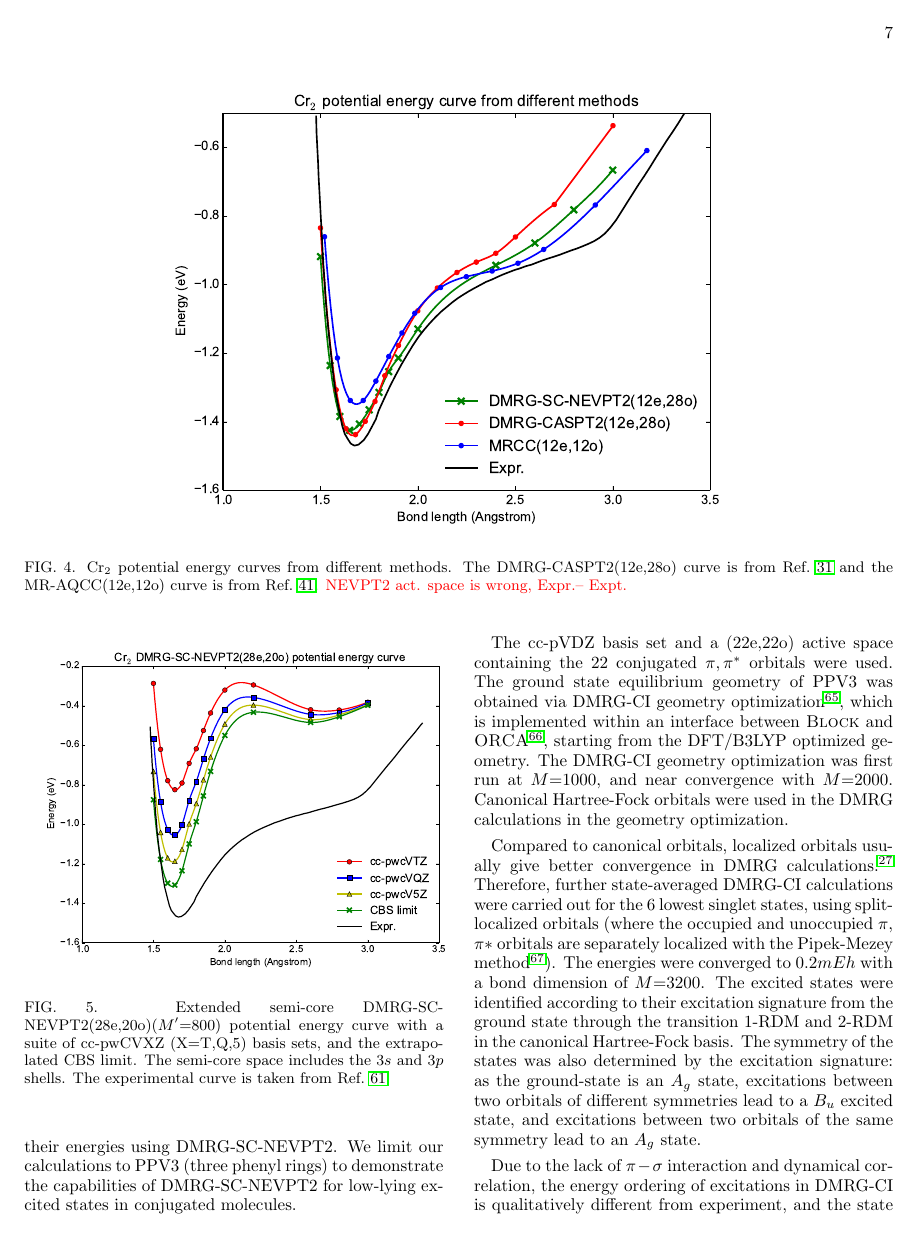
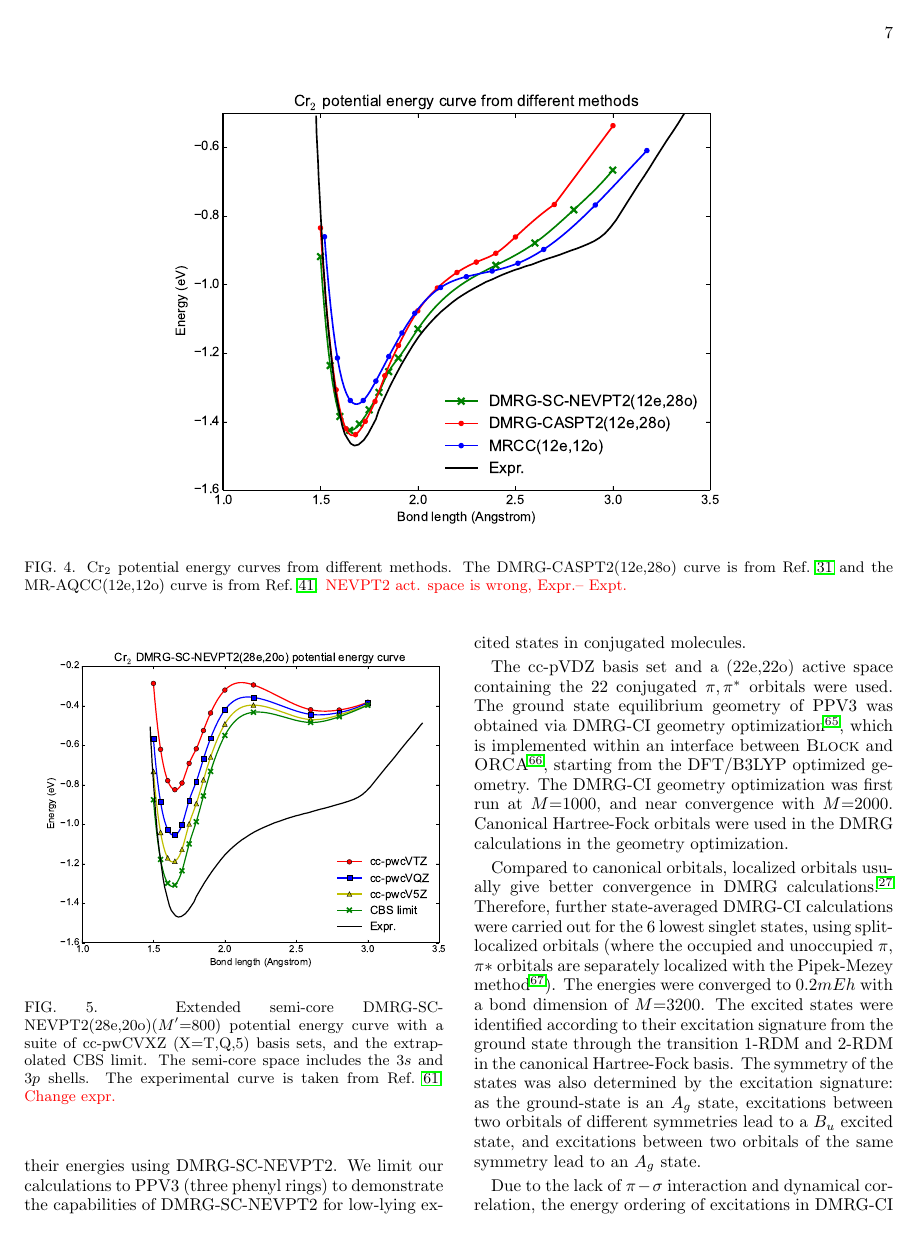
Before and after one commit to shengg/nevpt2_paper, a LaTeX paper (main.tex, which reads application/chromium_dimer.tex): page 7 of 10. Compiled offline with pdfLaTeX.

Commit message:
small change

```diff
--- a/application/chromium_dimer.tex
+++ b/application/chromium_dimer.tex
@@ -97,7 +97,7 @@ the semi-core correlations in this system, and that the latter are well accounte
   \centering
   \includegraphics[width=1.1\columnwidth]{Cr2-dmrg-nevpt2_semicore.eps}
   \caption{Extended semi-core DMRG-SC-NEVPT2(28e,20o)($M'$=800) potential energy curve with a suite of cc-pwCVXZ (X=T,Q,5) basis sets, and the extrapolated CBS limit. The semi-core space includes the 3$s$ and 3$p$ shells.
-The experimental curve is taken from Ref.~\onlinecite{casey_negative_1993}.}
+The experimental curve is taken from Ref.~\onlinecite{casey_negative_1993}. \textcolor{red}{Change expr.}}
   \label{fig:semicore}
 \end{figure}
 
```
